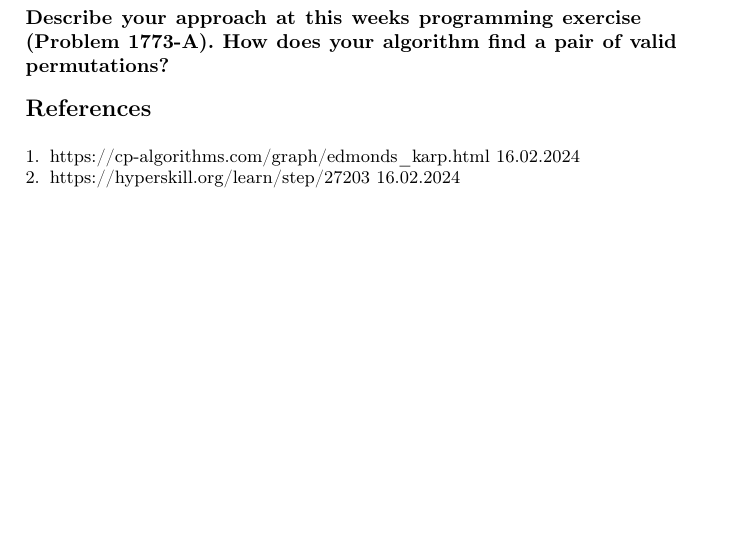
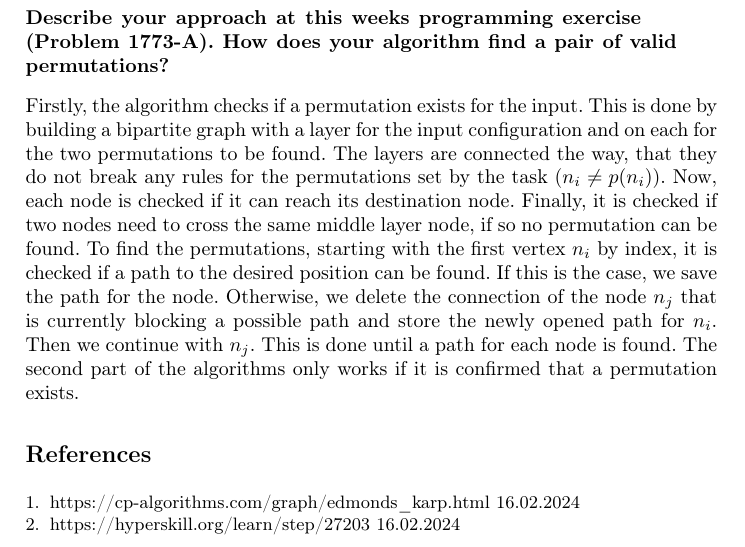
Before and after one commit to PhillipRothenbeck/AlgorithmAndDatastructureTraining, a LaTeX problem sheet (answers/ExamAssignment.tex): part of page 19 of 19, cut so that both start at the same text, the shorter picture padded with empty space. Compiled offline with pdfLaTeX.

Commit message:
finished assignment 13

```diff
--- a/answers/ExamAssignment.tex
+++ b/answers/ExamAssignment.tex
@@ -543,6 +543,10 @@ every second vertex into the vertex cover.
 \subsubsection*{Runtime} The base algorithm runs in $\mathcal{O}(|V|)$, as all nodes are only looked at once. But, since we have to find the degrees of some node, which takes $\mathcal{O}(|V|^2)$. The whole algorithm takes $\mathcal{O}(|V|^2)$ setting $c = 2$
 
 \subsection*{Describe your approach at this weeks programming exercise (Problem 1773-A). How does your algorithm find a pair of valid permutations?}
+Firstly, the algorithm checks if a permutation exists for the input. This is done by building a bipartite graph with a layer for the input configuration and on each for the two permutations to be found. The layers are connected the way, that they do not break
+any rules for the permutations set by the task ($n_i \neq p(n_i)$). Now, each node is checked if it can reach its destination node. Finally, it is checked if two nodes need to cross the same middle layer node, if so no permutation can be found.  To find the
+permutations, starting with the first vertex $n_i$ by index, it is checked if a path to the desired position can be found. If this is the case, we save the path for the node. Otherwise, we delete the connection of the node $n_j$ that is currently blocking a
+possible path and store the newly opened path for $n_i$. Then we continue with $n_j$. This is done until a path for each node is found. The second part of the algorithms only works if it is confirmed that a permutation exists.
 
 \begin{thebibliography}{8}
     \bibitem{ref_EK_FF_relation} \url{https://cp-algorithms.com/graph/edmonds\_karp.html} 16.02.2024
```
